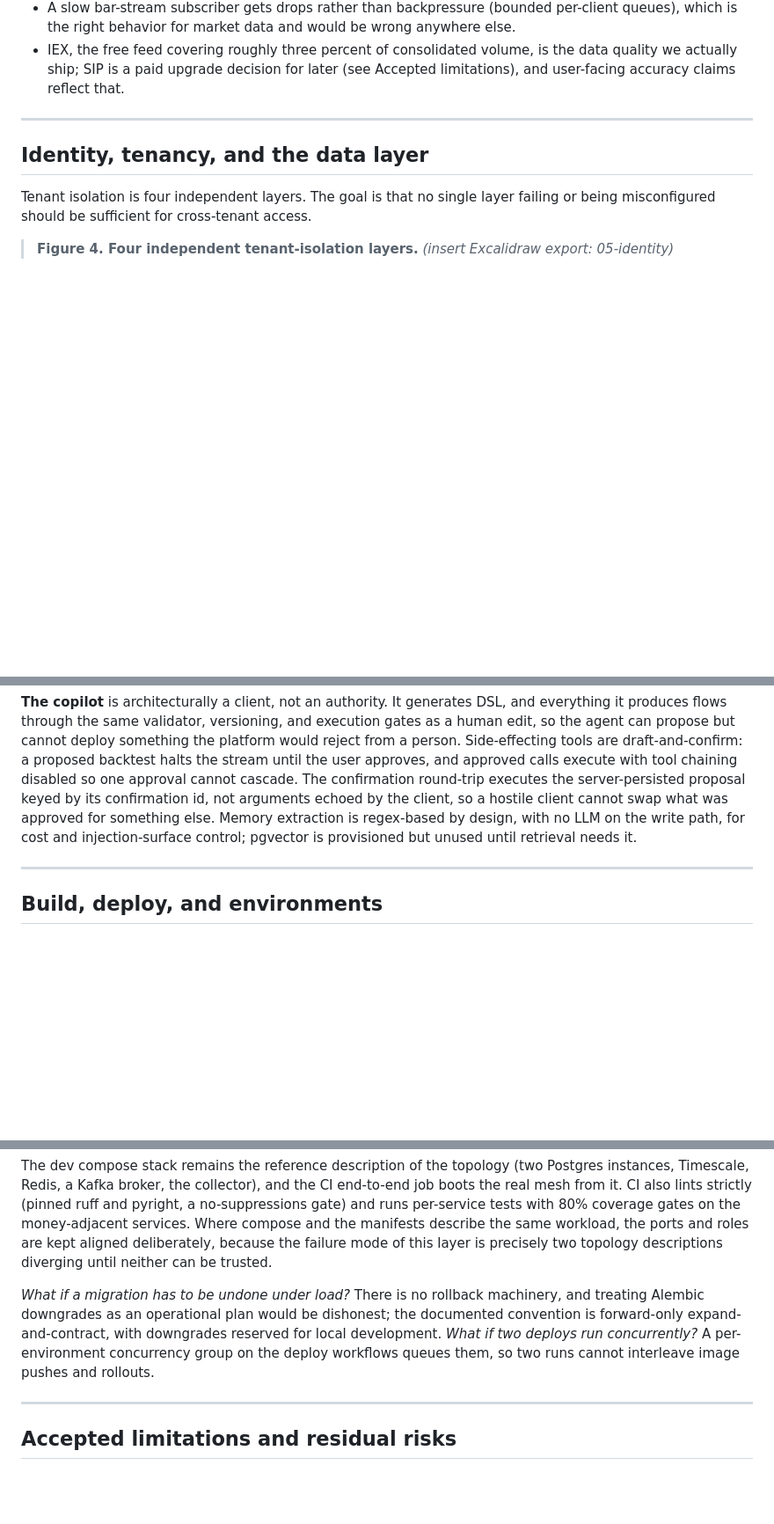
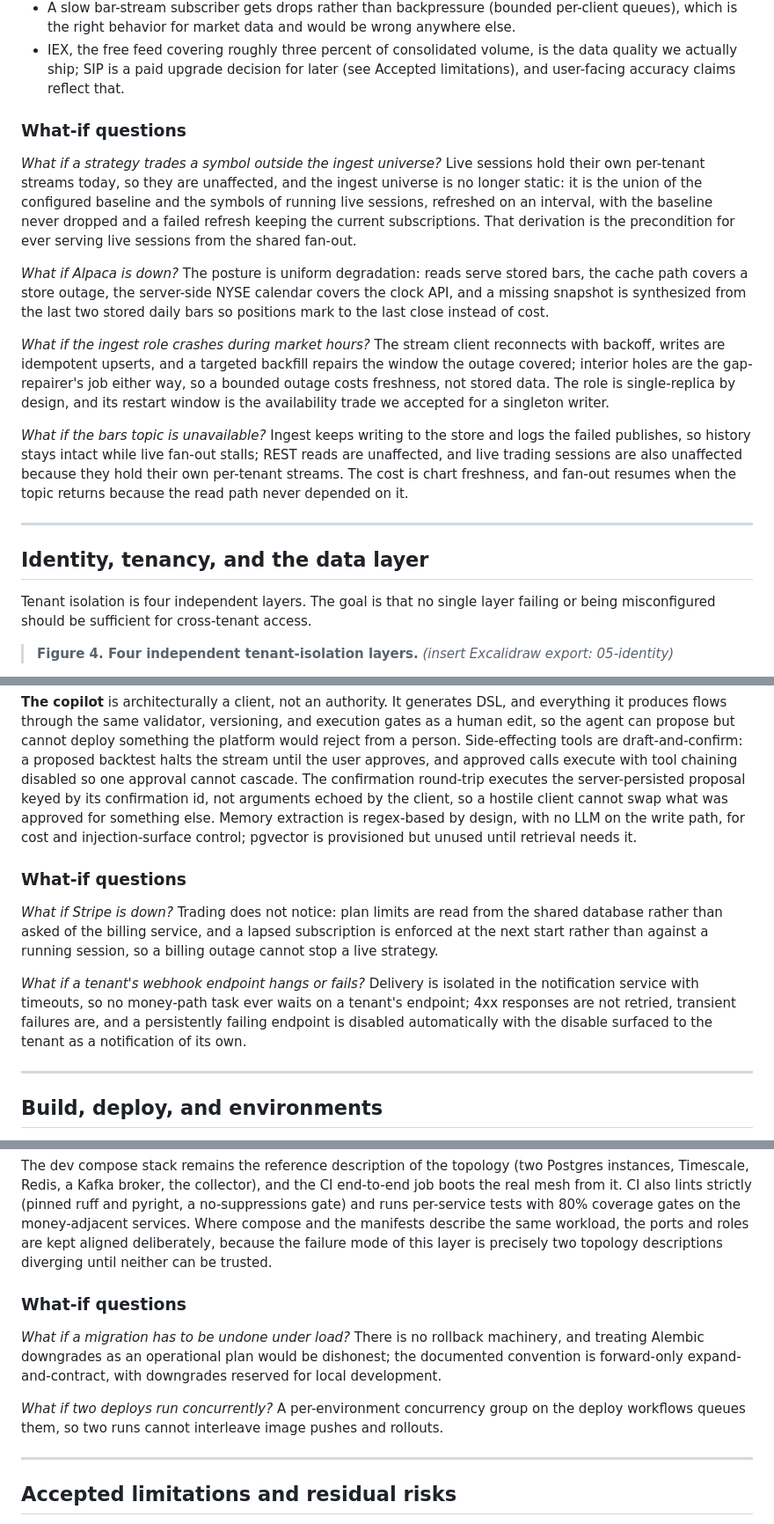
Before and after one commit to nbaghiro/llamatrade, a Markdown page: .docs/architecture.md, 3 parts joined by grey strips. Shown at 88% size. GitHub-like rendering; blank space fills up the shorter version.

```diff
--- a/.docs/architecture.md
+++ b/.docs/architecture.md
@@ -333,6 +347,16 @@ Some boundaries worth knowing:
 - The bars client follows Alpaca's `next_page_token`, so long ranges paginate rather than truncating, and range limits mean the most recent N bars.
 - A slow bar-stream subscriber gets drops rather than backpressure (bounded per-client queues), which is the right behavior for market data and would be wrong anywhere else.
 - IEX, the free feed covering roughly three percent of consolidated volume, is the data quality we actually ship; SIP is a paid upgrade decision for later (see Accepted limitations), and user-facing accuracy claims reflect that.
+
+### What-if questions
+
+*What if a strategy trades a symbol outside the ingest universe?* Live sessions hold their own per-tenant streams today, so they are unaffected, and the ingest universe is no longer static: it is the union of the configured baseline and the symbols of running live sessions, refreshed on an interval, with the baseline never dropped and a failed refresh keeping the current subscriptions. That derivation is the precondition for ever serving live sessions from the shared fan-out.
+
+*What if Alpaca is down?* The posture is uniform degradation: reads serve stored bars, the cache path covers a store outage, the server-side NYSE calendar covers the clock API, and a missing snapshot is synthesized from the last two stored daily bars so positions mark to the last close instead of cost.
+
+*What if the ingest role crashes during market hours?* The stream client reconnects with backoff, writes are idempotent upserts, and a targeted backfill repairs the window the outage covered; interior holes are the gap-repairer's job either way, so a bounded outage costs freshness, not stored data. The role is single-replica by design, and its restart window is the availability trade we accepted for a singleton writer.
+
+*What if the bars topic is unavailable?* Ingest keeps writing to the store and logs the failed publishes, so history stays intact while live fan-out stalls; REST reads are unaffected, and live trading sessions are also unaffected because they hold their own per-tenant streams. The cost is chart freshness, and fan-out resumes when the topic returns because the read path never depended on it.
 
 ---
 
@@ -395,6 +437,12 @@ The remaining edges have answers. Two identical backtests racing the dataset loc
 
 **The copilot** is architecturally a client, not an authority. It generates DSL, and everything it produces flows through the same validator, versioning, and execution gates as a human edit, so the agent can propose but cannot deploy something the platform would reject from a person. Side-effecting tools are draft-and-confirm: a proposed backtest halts the stream until the user approves, and approved calls execute with tool chaining disabled so one approval cannot cascade. The confirmation round-trip executes the server-persisted proposal keyed by its confirmation id, not arguments echoed by the client, so a hostile client cannot swap what was approved for something else. Memory extraction is regex-based by design, with no LLM on the write path, for cost and injection-surface control; pgvector is provisioned but unused until retrieval needs it.
 
+### What-if questions
+
+*What if Stripe is down?* Trading does not notice: plan limits are read from the shared database rather than asked of the billing service, and a lapsed subscription is enforced at the next start rather than against a running session, so a billing outage cannot stop a live strategy.
+
+*What if a tenant's webhook endpoint hangs or fails?* Delivery is isolated in the notification service with timeouts, so no money-path task ever waits on a tenant's endpoint; 4xx responses are not retried, transient failures are, and a persistently failing endpoint is disabled automatically with the disable surfaced to the tenant as a notification of its own.
+
 ---
 
 ## Build, deploy, and environments
@@ -407,7 +455,11 @@ Terraform and the cluster agree with each other. Secrets flow from Secret Manage
 
 The dev compose stack remains the reference description of the topology (two Postgres instances, Timescale, Redis, a Kafka broker, the collector), and the CI end-to-end job boots the real mesh from it. CI also lints strictly (pinned ruff and pyright, a no-suppressions gate) and runs per-service tests with 80% coverage gates on the money-adjacent services. Where compose and the manifests describe the same workload, the ports and roles are kept aligned deliberately, because the failure mode of this layer is precisely two topology descriptions diverging until neither can be trusted.
 
-*What if a migration has to be undone under load?* There is no rollback machinery, and treating Alembic downgrades as an operational plan would be dishonest; the documented convention is forward-only expand-and-contract, with downgrades reserved for local development. *What if two deploys run concurrently?* A per-environment concurrency group on the deploy workflows queues them, so two runs cannot interleave image pushes and rollouts.
+### What-if questions
+
+*What if a migration has to be undone under load?* There is no rollback machinery, and treating Alembic downgrades as an operational plan would be dishonest; the documented convention is forward-only expand-and-contract, with downgrades reserved for local development.
+
+*What if two deploys run concurrently?* A per-environment concurrency group on the deploy workflows queues them, so two runs cannot interleave image pushes and rollouts.
 
 ---
 
```
Also changed, not shown: other parts of .docs/architecture.md (+71 -39 lines).
